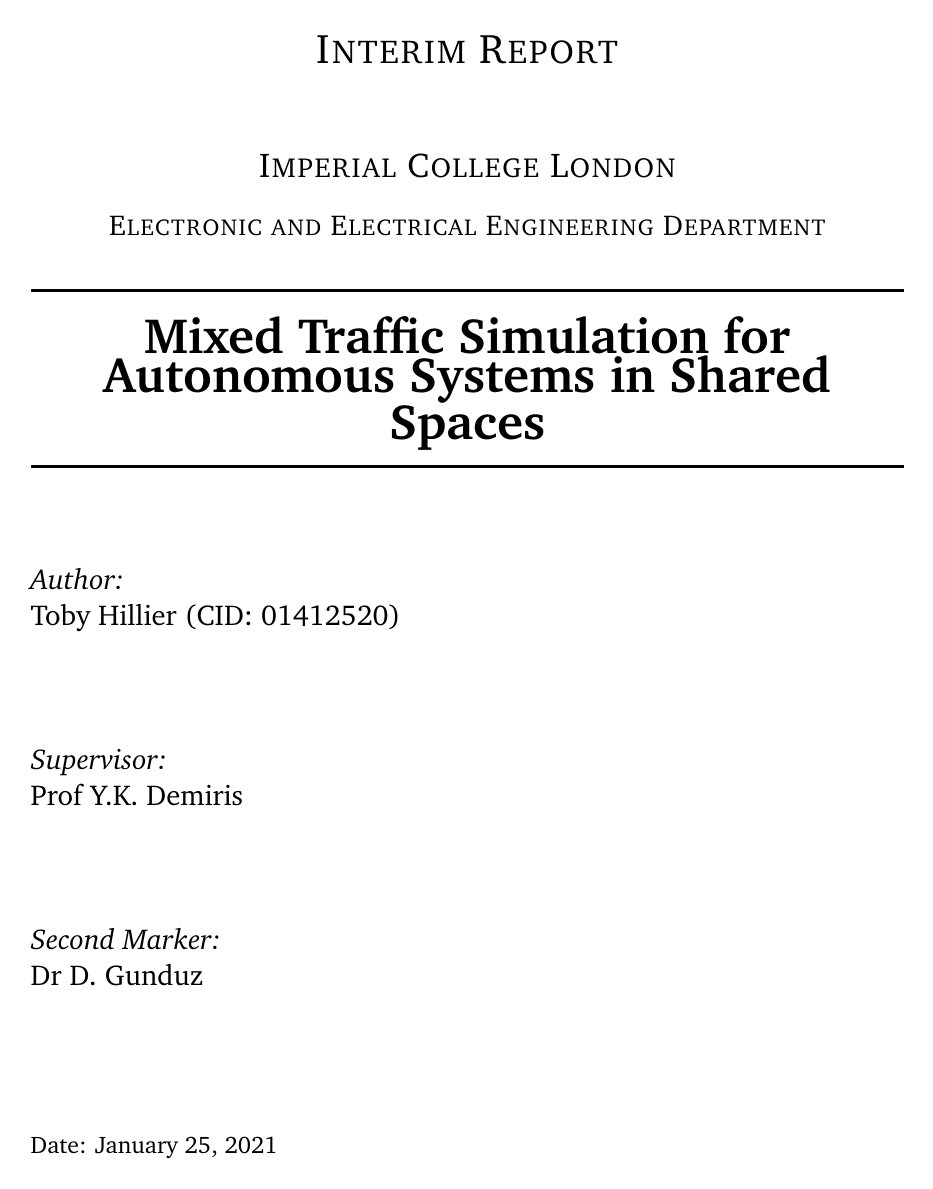
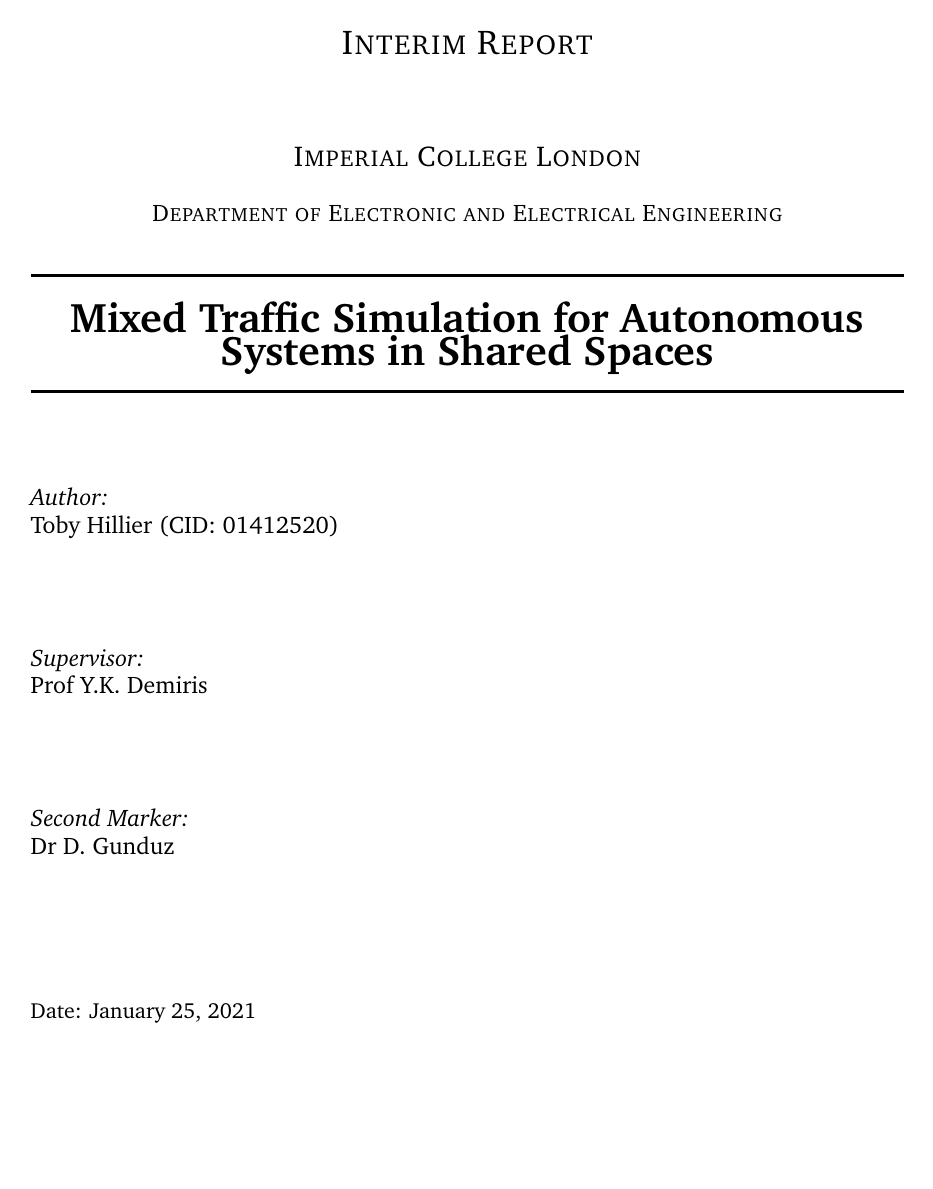
Before and after one commit to tobhil98/FinalYearProject-TobyHillier, a LaTeX document (interimReport/main.tex, which reads interimReport/imports/includes.tex, interimReport/imports/titlepage.tex): page 1 of 5 before the commit and page 1 of 4 after it. Compiled offline with pdfLaTeX.

Commit message:
Fixed imports

```diff
--- a/interimReport/imports/includes.tex
+++ b/interimReport/imports/includes.tex
@@ -114,11 +126,11 @@
 
 \setlength{\parindent}{0em}  % indentation of paragraph
 
-\setlength{\headheight}{14.5pt}
+%\setlength{\headheight}{14.5pt}
 \pagestyle{fancy}
-\fancyfoot[ER,OL]{\thepage}%Page no. in the left on
+%\fancyfoot[ER,OL]{\thepage}%Page no. in the left on
                                 %odd pages and on right on even pages
-\fancyfoot[OC,EC]{\sffamily }
+%\fancyfoot[OC,EC]{\sffamily }
 \renewcommand{\headrulewidth}{0.1pt}
 \renewcommand{\footrulewidth}{0.1pt}
 \captionsetup{margin=10pt,font=small,labelfont=bf}
@@ -126,30 +138,30 @@
 
 %--- chapter heading
 
-\def\@makechapterhead#1{%
-  \vspace*{10\p@}%
-  {\parindent \z@ \raggedright %\sffamily
-        %{\Large \MakeUppercase{\@chapapp} \space \thechapter}
-        %\\
-        %\hrulefill
+%\def\@makechapterhead#1{%
+%  \vspace*{10\p@}%
+%  {\parindent \z@ \raggedright %\sffamily
+%        %{\Large \MakeUppercase{\@chapapp} \space \thechapter}
+%        %\\
+%        %\hrulefill
         %\par\nobreak
         %\vskip 10\p@
-    \interlinepenalty\@M
-    \Huge \bfseries
-    \thechapter \space\space #1\par\nobreak
-    \vskip 30\p@
-  }}
+%    \interlinepenalty\@M
+%    \Huge \bfseries
+%    \thechapter \space\space #1\par\nobreak
+%    \vskip 30\p@
+%  }}
 
 %---chapter heading for \chapter*
-\def\@makeschapterhead#1{%
-  \vspace*{10\p@}%
-  {\parindent \z@ \raggedright
-    \sffamily
-    \interlinepenalty\@M
-    \Huge \bfseries
-    #1\par\nobreak
-    \vskip 30\p@
-  }}
+%\def\@makeschapterhead#1{%
+%  \vspace*{10\p@}%
+%  {\parindent \z@ \raggedright
+%    \sffamily
+%    \interlinepenalty\@M
+%    \Huge \bfseries
+%    #1\par\nobreak
+%    \vskip 30\p@
+%  }}
 
 
 
--- a/interimReport/imports/titlepage.tex
+++ b/interimReport/imports/titlepage.tex
@@ -16,7 +16,7 @@
 %----------------------------------------------------------------------------------------
 \textsc{\LARGE \reporttype}\\[1.5cm]
 \textsc{\Large Imperial College London}\\[0.5cm]
-\textsc{\large Electronic and Electrical Engineering Department}\\[0.5cm]
+\textsc{\large Department of Electronic and Electrical Engineering}\\[0.5cm]
 %----------------------------------------------------------------------------------------
 %	TITLE SECTION
 %----------------------------------------------------------------------------------------
--- a/interimReport/main.tex
+++ b/interimReport/main.tex
@@ -1,4 +1,4 @@
-\documentclass[12pt,twoside]{article}
+\documentclass[11pt]{article}
 
 \usepackage[nottoc]{tocbibind}
 
```
Also changed, not shown: interimReport/references.bib (+4 -0 lines), interimReport/imports/includes.tex (12 more changed lines), interimReport/main.tex (4 more changed lines).
